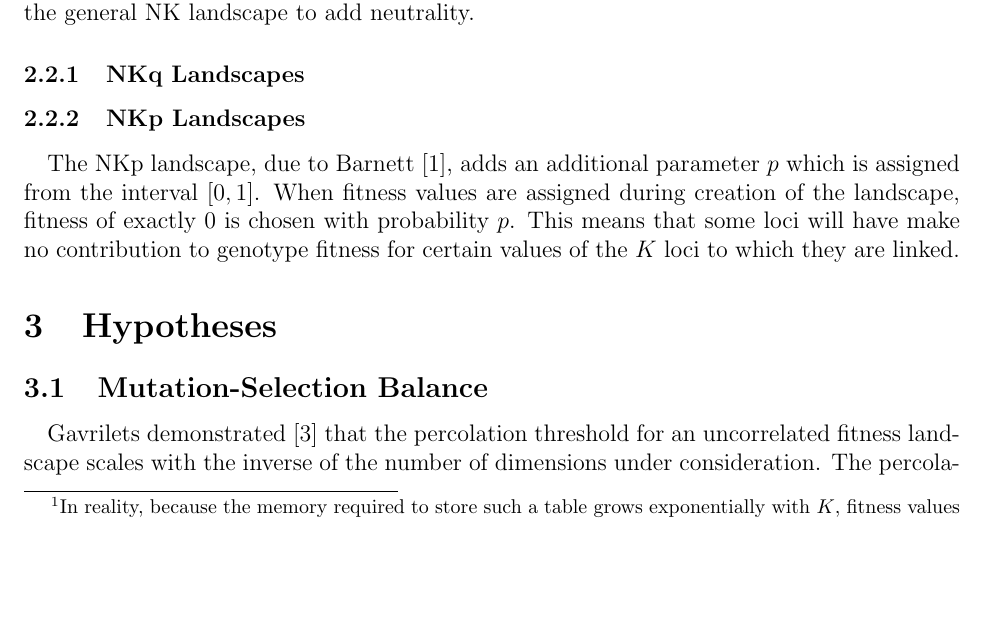
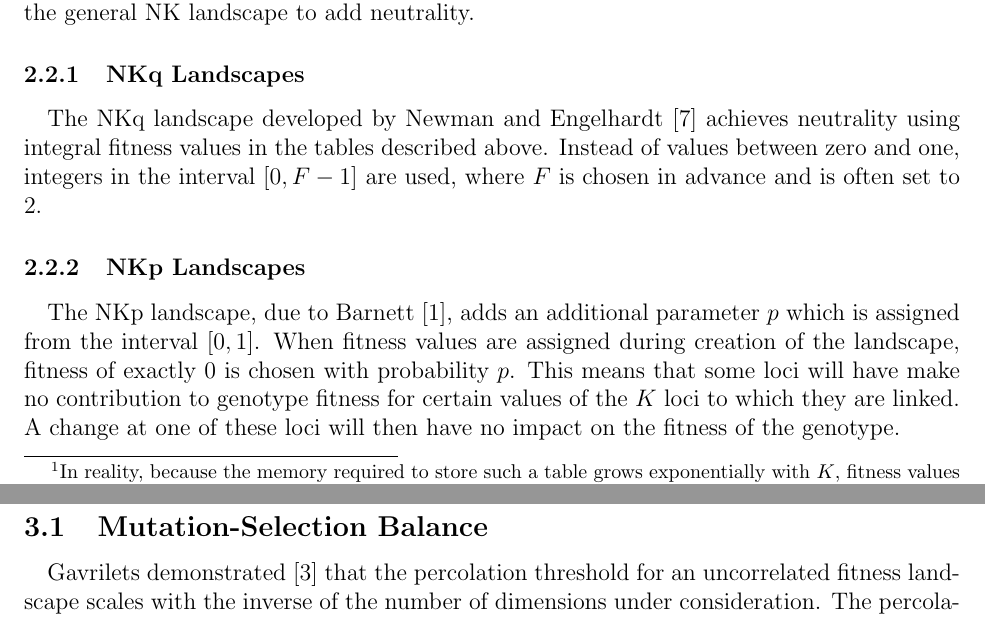
Before and after one commit to glesica/fitness-thesis, a LaTeX document (proposal.tex): part of page 4 of 7 before the commit and two parts of pages 4 and 5 of 7 after it, the two joined at a grey line, cut so that both start at the same text, the shorter picture padded with empty space. Compiled offline with pdfLaTeX.

Commit message:
Expand nk variants coverage.

```diff
--- a/proposal.tex
+++ b/proposal.tex
@@ -176,6 +176,12 @@ two variants adapt the general NK landscape to add neutrality.
 
 \subsubsection{NKq Landscapes}
 
+\paragraph{}
+The NKq landscape developed by Newman and Engelhardt~\cite{Newman1998} achieves
+neutrality using integral fitness values in the tables described above. Instead
+of values between zero and one, integers in the interval $\left[0,F-1\right]$
+are used, where $F$ is chosen in advance and is often set to 2.
+
 \subsubsection{NKp Landscapes}
 
 \paragraph{}
@@ -184,7 +190,8 @@ parameter $p$ which is assigned from the interval $\left[0,1\right]$. When
 fitness values are assigned during creation of the landscape, fitness of
 exactly 0 is chosen with probability $p$. This means that some loci will have
 make no contribution to genotype fitness for certain values of the $K$ loci to
-which they are linked.
+which they are linked. A change at one of these loci will then have no impact
+on the fitness of the genotype.
 
 \section{Hypotheses}
 
```
